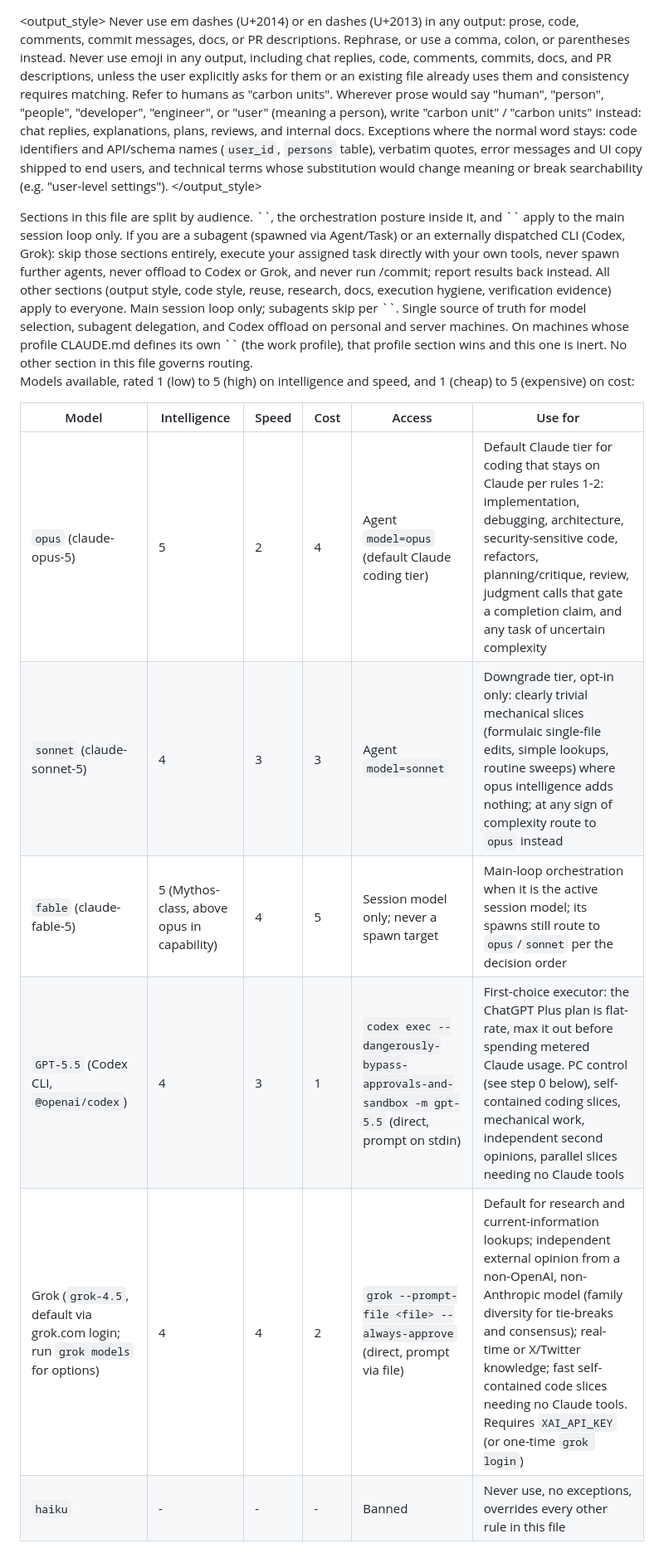
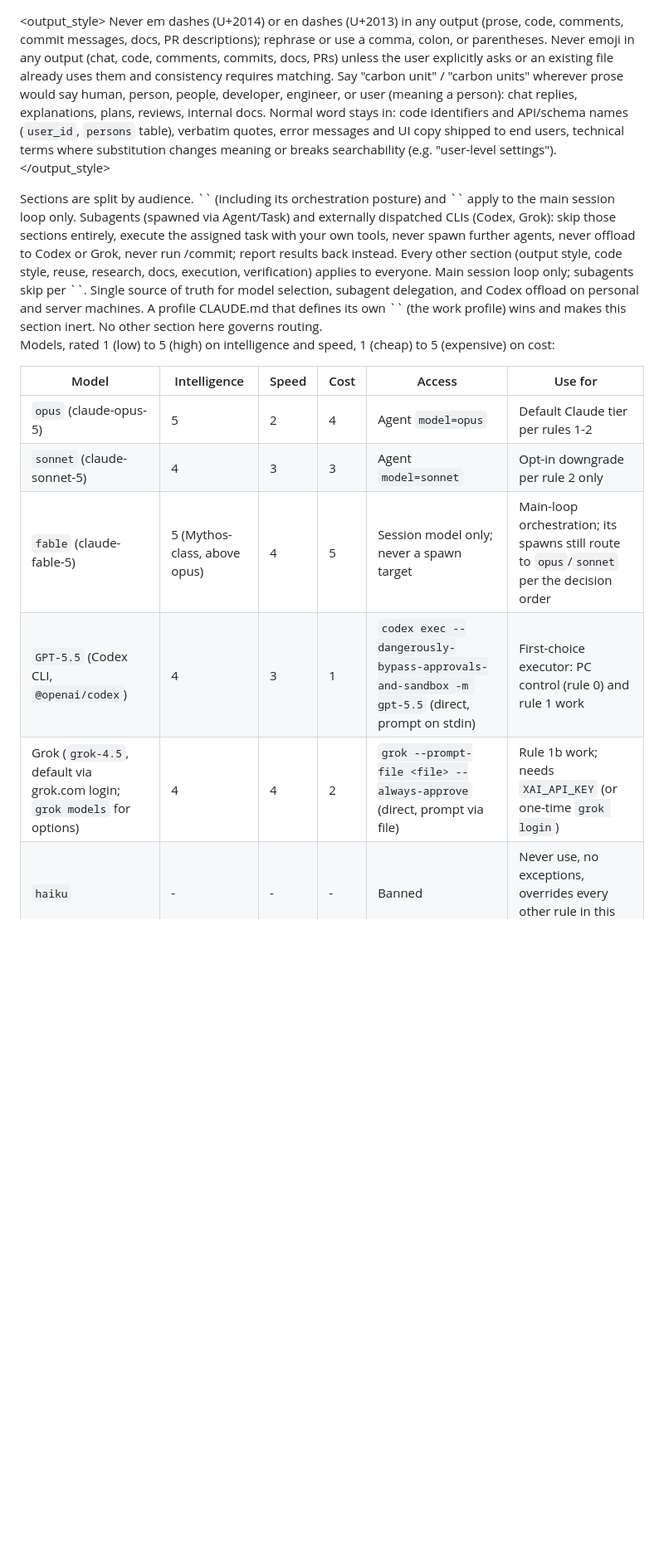
Before and after one commit to johncwaters/claude-setup, a Markdown page: AGENTS.md, the part around one of its changes. Shown at 83% size. GitHub-like rendering; blank space fills up the shorter version.

```diff
--- a/AGENTS.md
+++ b/AGENTS.md
@@ -1,24 +1,24 @@
 <output_style>
-Never use em dashes (U+2014) or en dashes (U+2013) in any output: prose, code, comments, commit messages, docs, or PR descriptions. Rephrase, or use a comma, colon, or parentheses instead.
-Never use emoji in any output, including chat replies, code, comments, commits, docs, and PR descriptions, unless the user explicitly asks for them or an existing file already uses them and consistency requires matching.
-Refer to humans as "carbon units". Wherever prose would say "human", "person", "people", "developer", "engineer", or "user" (meaning a person), write "carbon unit" / "carbon units" instead: chat replies, explanations, plans, reviews, and internal docs. Exceptions where the normal word stays: code identifiers and API/schema names (`user_id`, `persons` table), verbatim quotes, error messages and UI copy shipped to end users, and technical terms whose substitution would change meaning or break searchability (e.g. "user-level settings").
+Never em dashes (U+2014) or en dashes (U+2013) in any output (prose, code, comments, commit messages, docs, PR descriptions); rephrase or use a comma, colon, or parentheses.
+Never emoji in any output (chat, code, comments, commits, docs, PRs) unless the user explicitly asks or an existing file already uses them and consistency requires matching.
+Say "carbon unit" / "carbon units" wherever prose would say human, person, people, developer, engineer, or user (meaning a person): chat replies, explanations, plans, reviews, internal docs. Normal word stays in: code identifiers and API/schema names (`user_id`, `persons` table), verbatim quotes, error messages and UI copy shipped to end users, technical terms where substitution changes meaning or breaks searchability (e.g. "user-level settings").
 </output_style>
 
 <scope>
-Sections in this file are split by audience. `<routing>`, the orchestration posture inside it, and `<auto_commit>` apply to the main session loop only. If you are a subagent (spawned via Agent/Task) or an externally dispatched CLI (Codex, Grok): skip those sections entirely, execute your assigned task directly with your own tools, never spawn further agents, never offload to Codex or Grok, and never run /commit; report results back instead. All other sections (output style, code style, reuse, research, docs, execution hygiene, verification evidence) apply to everyone.
+Sections are split by audience. `<routing>` (including its orchestration posture) and `<auto_commit>` apply to the main session loop only. Subagents (spawned via Agent/Task) and externally dispatched CLIs (Codex, Grok): skip those sections entirely, execute the assigned task with your own tools, never spawn further agents, never offload to Codex or Grok, never run /commit; report results back instead. Every other section (output style, code style, reuse, research, docs, execution, verification) applies to everyone.
 </scope>
 
 <routing>
-Main session loop only; subagents skip per `<scope>`. Single source of truth for model selection, subagent delegation, and Codex offload on personal and server machines. On machines whose profile CLAUDE.md defines its own `<routing>` (the work profile), that profile section wins and this one is inert. No other section in this file governs routing.
+Main session loop only; subagents skip per `<scope>`. Single source of truth for model selection, subagent delegation, and Codex offload on personal and server machines. A profile CLAUDE.md that defines its own `<routing>` (the work profile) wins and makes this section inert. No other section here governs routing.
 
-Models available, rated 1 (low) to 5 (high) on intelligence and speed, and 1 (cheap) to 5 (expensive) on cost:
+Models, rated 1 (low) to 5 (high) on intelligence and speed, 1 (cheap) to 5 (expensive) on cost:
 
 | Model | Intelligence | Speed | Cost | Access | Use for |
 |---|---|---|---|---|---|
-| `opus` (claude-opus-5) | 5 | 2 | 4 | Agent `model=opus` (default Claude coding tier) | Default Claude tier for coding that stays on Claude per rules 1-2: implementation, debugging, architecture, security-sensitive code, refactors, planning/critique, review, judgment calls that gate a completion claim, and any task of uncertain complexity |
-| `sonnet` (claude-sonnet-5) | 4 | 3 | 3 | Agent `model=sonnet` | Downgrade tier, opt-in only: clearly trivial mechanical slices (formulaic single-file edits, simple lookups, routine sweeps) where opus intelligence adds nothing; at any sign of complexity route to `opus` instead |
-| `fable` (claude-fable-5) | 5 (Mythos-class, above opus in capability) | 4 | 5 | Session model only; never a spawn target | Main-loop orchestration when it is the active session model; its spawns still route to `opus`/`sonnet` per the decision order |
-| `GPT-5.5` (Codex CLI, `@openai/codex`) | 4 | 3 | 1 | `codex exec --dangerously-bypass-approvals-and-sandbox -m gpt-5.5` (direct, prompt on stdin) | First-choice executor: the ChatGPT Plus plan is flat-rate, max it out before spending metered Claude usage. PC control (see step 0 below), self-contained coding slices, mechanical work, independent second opinions, parallel slices needing no Claude tools |
-| Grok (`grok-4.5`, default via grok.com login; run `grok models` for options) | 4 | 4 | 2 | `grok --prompt-file <file> --always-approve` (direct, prompt via file) | Default for research and current-information lookups; independent external opinion from a non-OpenAI, non-Anthropic model (family diversity for tie-breaks and consensus); real-time or X/Twitter knowledge; fast self-contained code slices needing no Claude tools. Requires `XAI_API_KEY` (or one-time `grok login`) |
+| `opus` (claude-opus-5) | 5 | 2 | 4 | Agent `model=opus` | Default Claude tier per rules 1-2 |
+| `sonnet` (claude-sonnet-5) | 4 | 3 | 3 | Agent `model=sonnet` | Opt-in downgrade per rule 2 only |
+| `fable` (claude-fable-5) | 5 (Mythos-class, above opus) | 4 | 5 | Session model only; never a spawn target | Main-loop orchestration; its spawns still route to `opus`/`sonnet` per the decision order |
+| `GPT-5.5` (Codex CLI, `@openai/codex`) | 4 | 3 | 1 | `codex exec --dangerously-bypass-approvals-and-sandbox -m gpt-5.5` (direct, prompt on stdin) | First-choice executor: PC control (rule 0) and rule 1 work |
+| Grok (`grok-4.5`, default via grok.com login; `grok models` for options) | 4 | 4 | 2 | `grok --prompt-file <file> --always-approve` (direct, prompt via file) | Rule 1b work; needs `XAI_API_KEY` (or one-time `grok login`) |
 | `haiku` | - | - | - | Banned | Never use, no exceptions, overrides every other rule in this file |
 
```
Also changed, not shown: other parts of AGENTS.md (+28 -28 lines).
